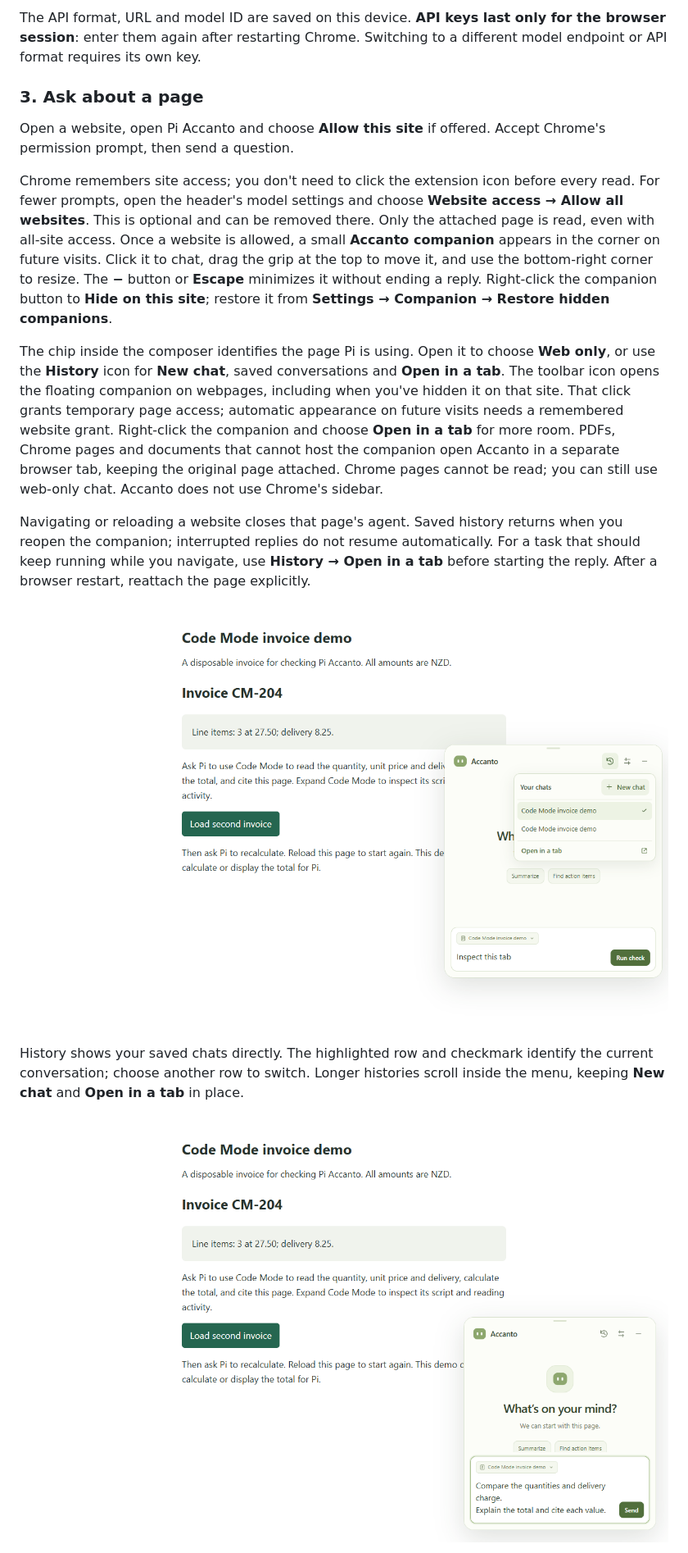
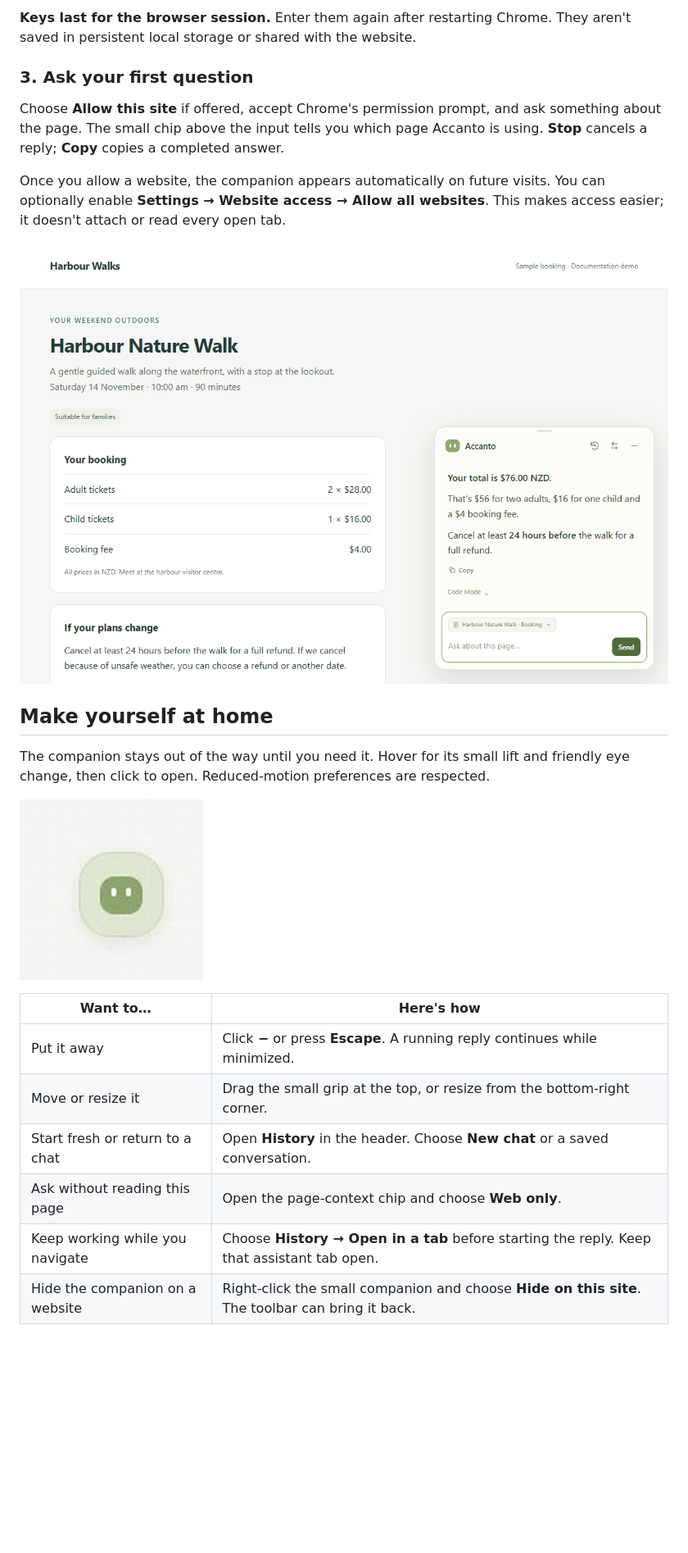
Before and after one commit to lsj5031/pi-accanto, a Markdown page: README.md, the part around one of its changes. Shown at 82% size. Rendered like a GitHub page; pictures changed too: docs/screenshots/companion-answer.png, docs/screenshots/companion-history.png, docs/screenshots/companion-hover.gif (added); blank space fills up the shorter version.

```diff
--- a/README.md
+++ b/README.md
@@ -91,43 +100,32 @@ There is no preset model or bundled key. Your chosen provider may charge for use
 
-The API format, URL and model ID are saved on this device. **API keys last only for the
-browser session**: enter them again after restarting Chrome. Switching to a
-different model endpoint or API format requires its own key.
+**Keys last for the browser session.** Enter them again after restarting Chrome.
+They aren't saved in persistent local storage or shared with the website.
 
-### 3. Ask about a page
+### 3. Ask your first question
 
-Open a website, open Pi Accanto and choose **Allow this site** if offered.
-Accept Chrome's permission prompt, then send a question.
+Choose **Allow this site** if offered, accept Chrome's permission prompt, and ask
+something about the page. The small chip above the input tells you which page
+Accanto is using. **Stop** cancels a reply; **Copy** copies a completed answer.
 
-Chrome remembers site access; you don't need to click the extension icon before
-every read. For fewer prompts, open the header's model settings and choose
-**Website access → Allow all websites**. This is optional and can be removed there.
-Only the attached page is read, even with all-site access. Once a website is
-allowed, a small **Accanto companion** appears in the corner on future visits.
-Click it to chat, drag the grip at the top to move it, and use the bottom-right
-corner to resize. The **−** button or **Escape** minimizes it without ending a reply.
-Right-click the companion button to **Hide on this site**; restore it from
-**Settings → Companion → Restore hidden companions**.
+Once you allow a website, the companion appears automatically on future visits.
+You can optionally enable **Settings → Website access → Allow all websites**.
+This makes access easier; it doesn't attach or read every open tab.
 
-The chip inside the composer identifies the page Pi is using. Open it to choose
-**Web only**, or use the **History** icon for **New chat**, saved conversations and
-**Open in a tab**. The toolbar icon opens the floating companion on webpages,
-including when you've hidden it on that site. That click grants temporary page
-access; automatic appearance on future visits needs a remembered website grant.
-Right-click the companion and choose **Open in a tab** for more room. PDFs,
-Chrome pages and documents that cannot host the companion open Accanto in a
-separate browser tab, keeping the original page attached. Chrome pages cannot
-be read; you can still use web-only chat. Accanto does not use Chrome's sidebar.
+![Accanto reads a sample booking, calculates its total and explains the cancellation deadline](docs/screenshots/companion-answer.png)
 
-Navigating or reloading a website closes that page's agent. Saved history returns
-when you reopen the companion; interrupted replies do not resume automatically.
-For a task that should keep running while you navigate, use **History → Open in a tab**
-before starting the reply. After a browser restart, reattach the page explicitly.
+## Make yourself at home
 
-![History in the floating companion, with a checkmark on the current chat, New chat and Open in a tab](docs/screenshots/companion-history.png)
+The companion stays out of the way until you need it. Hover for its small lift and
+friendly eye change, then click to open. Reduced-motion preferences are respected.
 
-History shows your saved chats directly. The highlighted row and checkmark identify
-the current conversation; choose another row to switch. Longer histories scroll
-inside the menu, keeping **New chat** and **Open in a tab** in place.
+![Close-up of the companion's subtle hover response](docs/screenshots/companion-hover.gif)
 
-![The floating companion's composer expanded to show a multiline draft](docs/screenshots/companion-composer.png)
+| Want to… | Here's how |
+| --- | --- |
+| Put it away | Click **−** or press **Escape**. A running reply continues while minimized. |
+| Move or resize it | Drag the small grip at the top, or resize from the bottom-right corner. |
+| Start fresh or return to a chat | Open **History** in the header. Choose **New chat** or a saved conversation. |
+| Ask without reading this page | Open the page-context chip and choose **Web only**. |
+| Keep working while you navigate | Choose **History → Open in a tab** before starting the reply. Keep that assistant tab open. |
+| Hide the companion on a website | Right-click the small companion and choose **Hide on this site**. The toolbar can bring it back. |
 
```
Also changed, not shown: other parts of README.md (+153 -165 lines), docs/screenshots/companion-first-use.png, docs/screenshots/search-settings.png, 2 other files.
